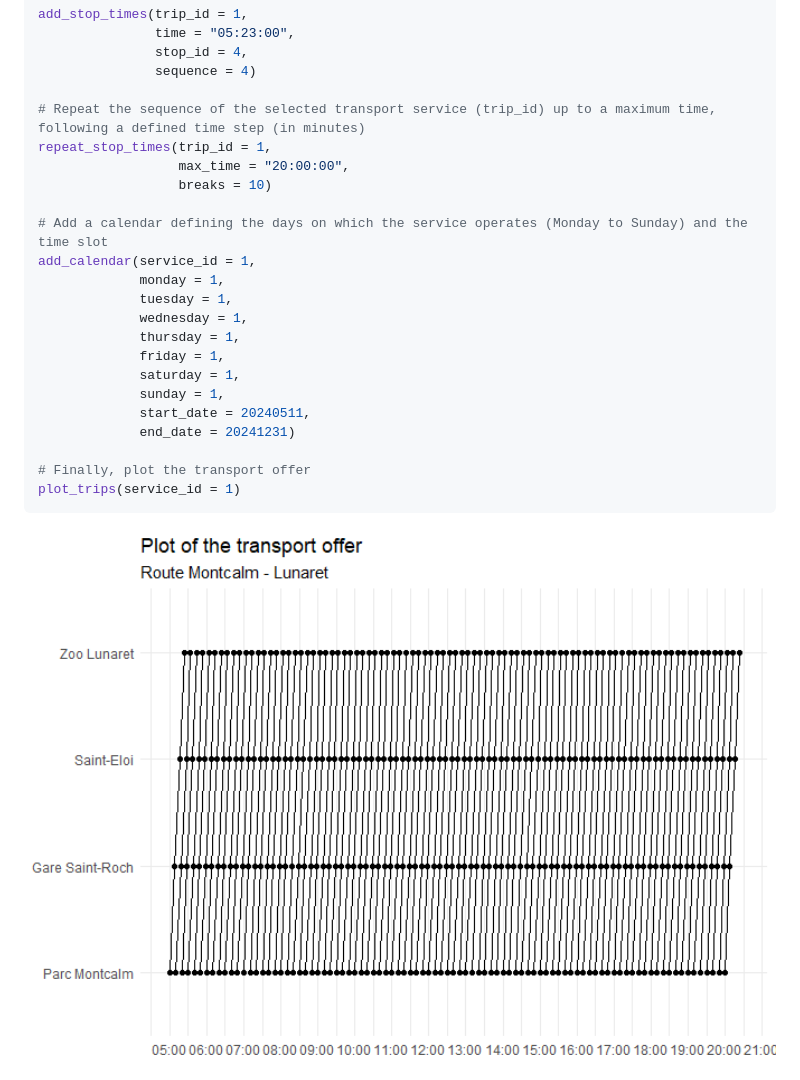
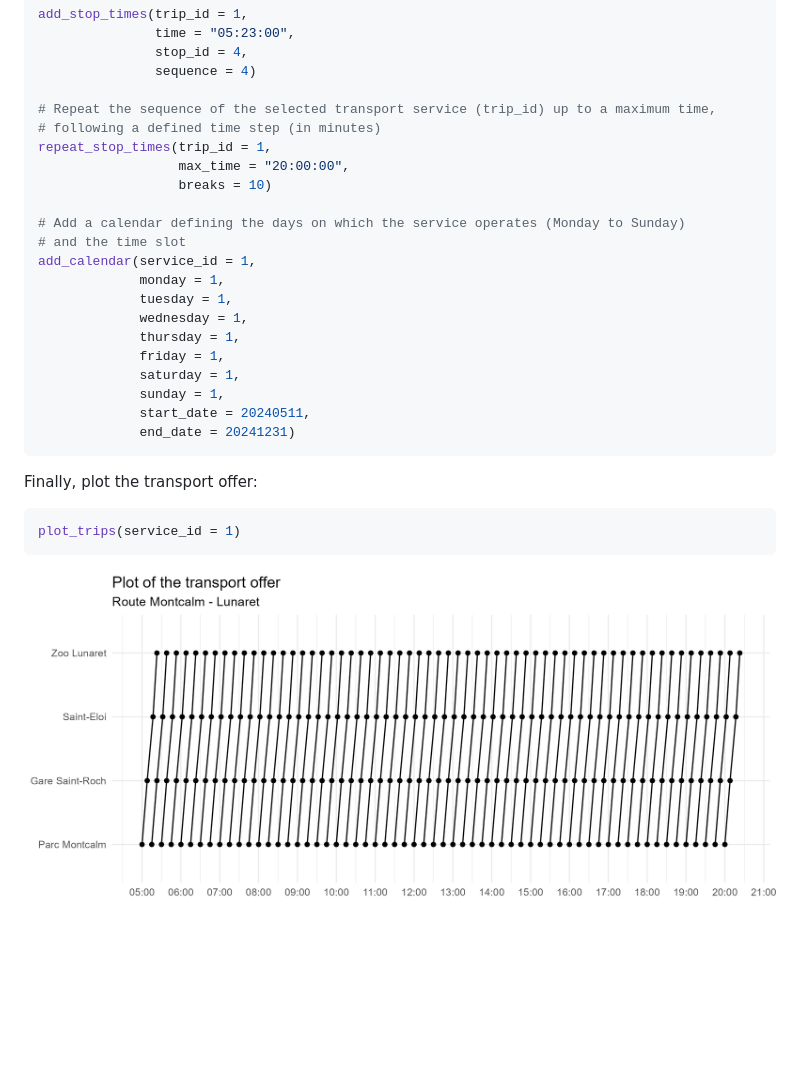
Before and after one commit to jc-ulles/gtfsmaker, a Markdown page: README.md, the part around the change printed below. Drawn GitHub-style; pictures changed too: man/figures/README-example-1.png (deleted), man/figures/plot_example.png (added); blank space fills up the shorter version.

````diff
--- a/README.md
+++ b/README.md
@@ -87,12 +89,14 @@ add_stop_times(trip_id = 1,
                stop_id = 4,
                sequence = 4)
 
-# Repeat the sequence of the selected transport service (trip_id) up to a maximum time, following a defined time step (in minutes)
+# Repeat the sequence of the selected transport service (trip_id) up to a maximum time,
+# following a defined time step (in minutes)
 repeat_stop_times(trip_id = 1,
                   max_time = "20:00:00",
                   breaks = 10)
 
-# Add a calendar defining the days on which the service operates (Monday to Sunday) and the time slot
+# Add a calendar defining the days on which the service operates (Monday to Sunday)
+# and the time slot
 add_calendar(service_id = 1,
              monday = 1,
              tuesday = 1,
@@ -103,9 +107,12 @@ add_calendar(service_id = 1,
              sunday = 1,
              start_date = 20240511,
              end_date = 20241231)
+```
 
-# Finally, plot the transport offer
+Finally, plot the transport offer:
+
+``` r
 plot_trips(service_id = 1)
 ```
 
-<img src="man/figures/README-example-1.png" width="100%" />
+<img src='man/figures/plot_example.png'/>
````
Also changed, not shown: other parts of README.md (+4 -2 lines), 2 other files.
